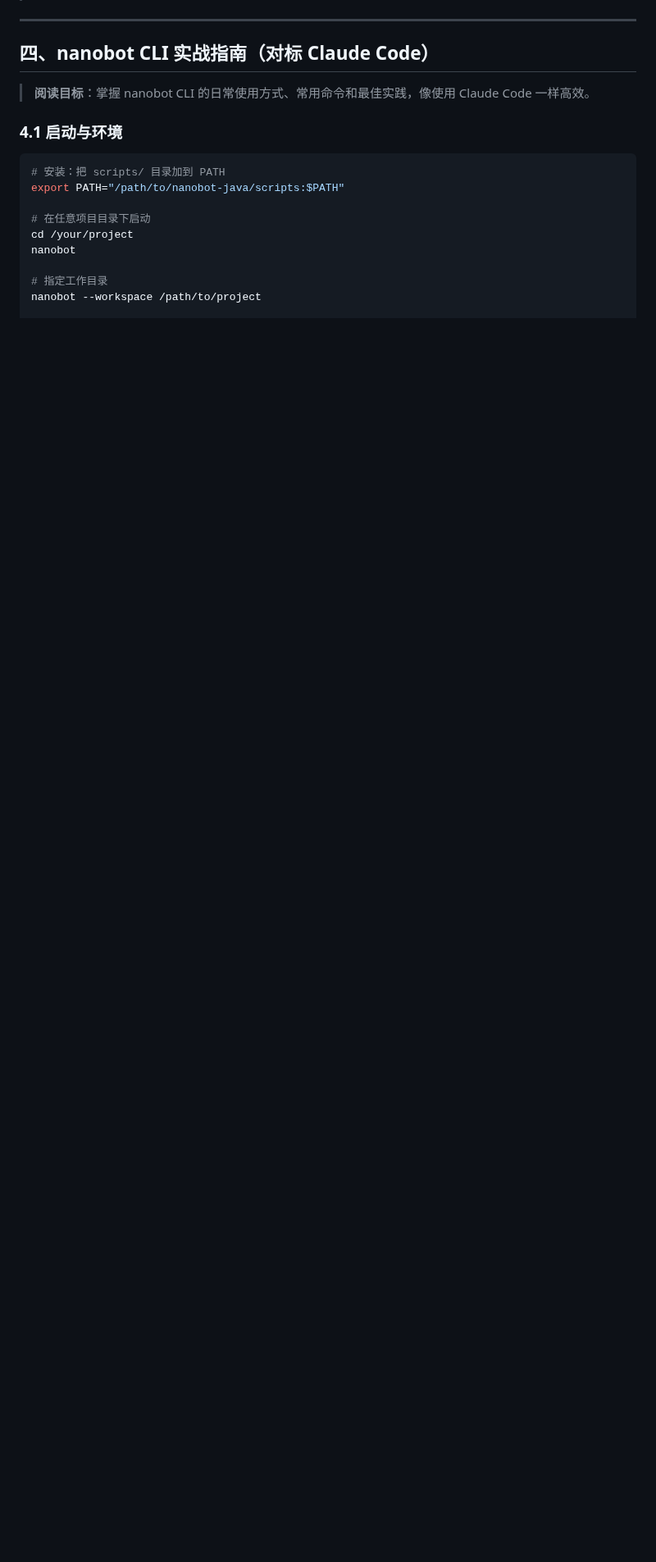
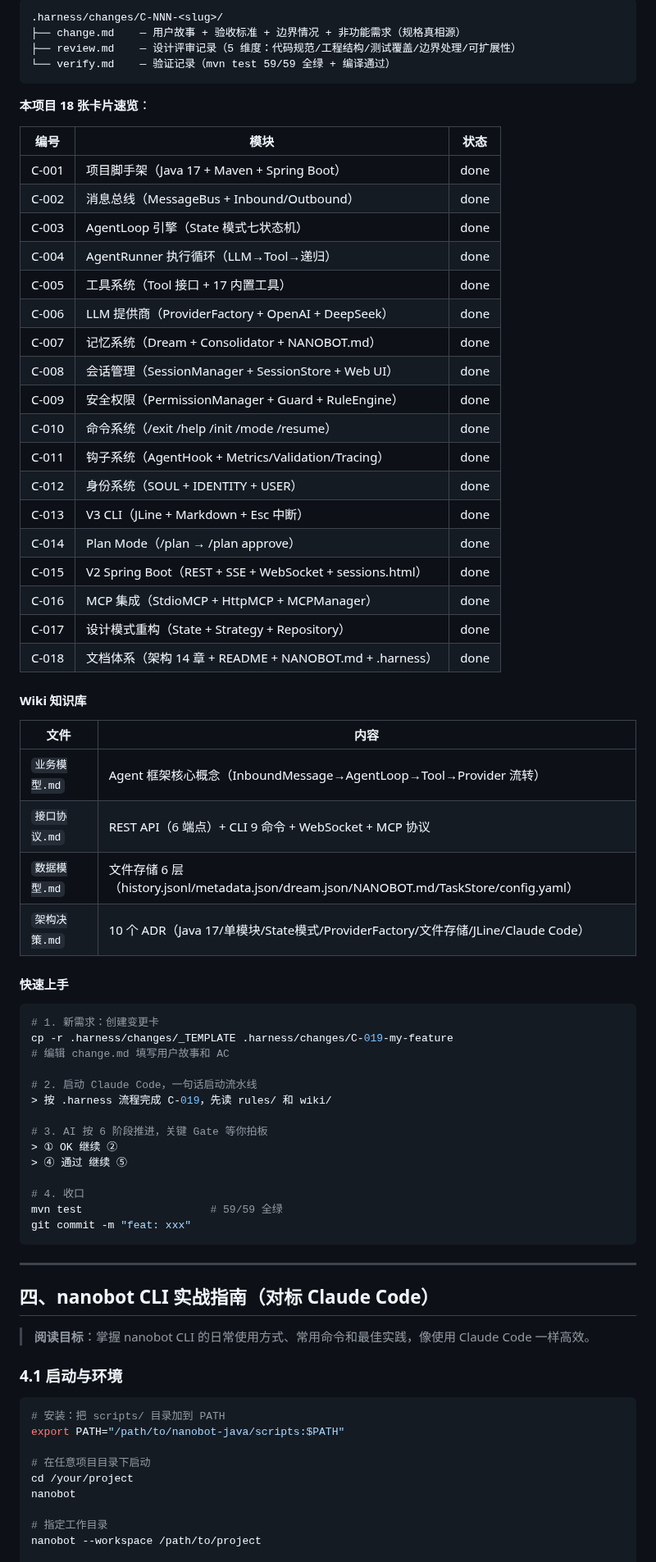
Before and after one commit to ztkyaojiayou/mynanobot-java, a Markdown page: ARCHITECTURE_AND_LEARNING_ROADMAP.md, the part around one of its changes. Shown at 82% size. Rendered like a GitHub page; blank space fills up the shorter version.

Commit message:
docs: 3.10 补全Harness各模块详解（OwnerAgent/Rules/Skills/Changes18卡/Wiki/快速上手）

````diff
--- a/ARCHITECTURE_AND_LEARNING_ROADMAP.md
+++ b/ARCHITECTURE_AND_LEARNING_ROADMAP.md
@@ -542,3 +589,60 @@ cp .harness/changes/_TEMPLATE/* .harness/changes/C-019-new-feature/
+```
+.harness/changes/C-NNN-<slug>/
+├── change.md    — 用户故事 + 验收标准 + 边界情况 + 非功能需求（规格真相源）
+├── review.md    — 设计评审记录（5 维度：代码规范/工程结构/测试覆盖/边界处理/可扩展性）
+└── verify.md    — 验证记录（mvn test 59/59 全绿 + 编译通过）
+```
+
+**本项目 18 张卡片速览**：
+
+| 编号 | 模块 | 状态 |
+|------|------|------|
+| C-001 | 项目脚手架（Java 17 + Maven + Spring Boot） | done |
+| C-002 | 消息总线（MessageBus + Inbound/Outbound） | done |
+| C-003 | AgentLoop 引擎（State 模式七状态机） | done |
+| C-004 | AgentRunner 执行循环（LLM→Tool→递归） | done |
+| C-005 | 工具系统（Tool 接口 + 17 内置工具） | done |
+| C-006 | LLM 提供商（ProviderFactory + OpenAI + DeepSeek） | done |
+| C-007 | 记忆系统（Dream + Consolidator + NANOBOT.md） | done |
+| C-008 | 会话管理（SessionManager + SessionStore + Web UI） | done |
+| C-009 | 安全权限（PermissionManager + Guard + RuleEngine） | done |
+| C-010 | 命令系统（/exit /help /init /mode /resume） | done |
+| C-011 | 钩子系统（AgentHook + Metrics/Validation/Tracing） | done |
+| C-012 | 身份系统（SOUL + IDENTITY + USER） | done |
+| C-013 | V3 CLI（JLine + Markdown + Esc 中断） | done |
+| C-014 | Plan Mode（/plan → /plan approve） | done |
+| C-015 | V2 Spring Boot（REST + SSE + WebSocket + sessions.html） | done |
+| C-016 | MCP 集成（StdioMCP + HttpMCP + MCPManager） | done |
+| C-017 | 设计模式重构（State + Strategy + Repository） | done |
+| C-018 | 文档体系（架构 14 章 + README + NANOBOT.md + .harness） | done |
+
+#### Wiki 知识库
+
+| 文件 | 内容 |
+|------|------|
+| `业务模型.md` | Agent 框架核心概念（InboundMessage→AgentLoop→Tool→Provider 流转） |
+| `接口协议.md` | REST API（6 端点）+ CLI 9 命令 + WebSocket + MCP 协议 |
+| `数据模型.md` | 文件存储 6 层（history.jsonl/metadata.json/dream.json/NANOBOT.md/TaskStore/config.yaml） |
+| `架构决策.md` | 10 个 ADR（Java 17/单模块/State模式/ProviderFactory/文件存储/JLine/Claude Code） |
+
+#### 快速上手
+
+```bash
+# 1. 新需求：创建变更卡
+cp -r .harness/changes/_TEMPLATE .harness/changes/C-019-my-feature
+# 编辑 change.md 填写用户故事和 AC
+
+# 2. 启动 Claude Code，一句话启动流水线
+> 按 .harness 流程完成 C-019，先读 rules/ 和 wiki/
+
+# 3. AI 按 6 阶段推进，关键 Gate 等你拍板
+> ① OK 继续 ②
+> ④ 通过 继续 ⑤
+
+# 4. 收口
+mvn test                    # 59/59 全绿
+git commit -m "feat: xxx"
+```
 
 ---
 
````
Also changed, not shown: other parts of ARCHITECTURE_AND_LEARNING_ROADMAP.md (+47 -0 lines).
